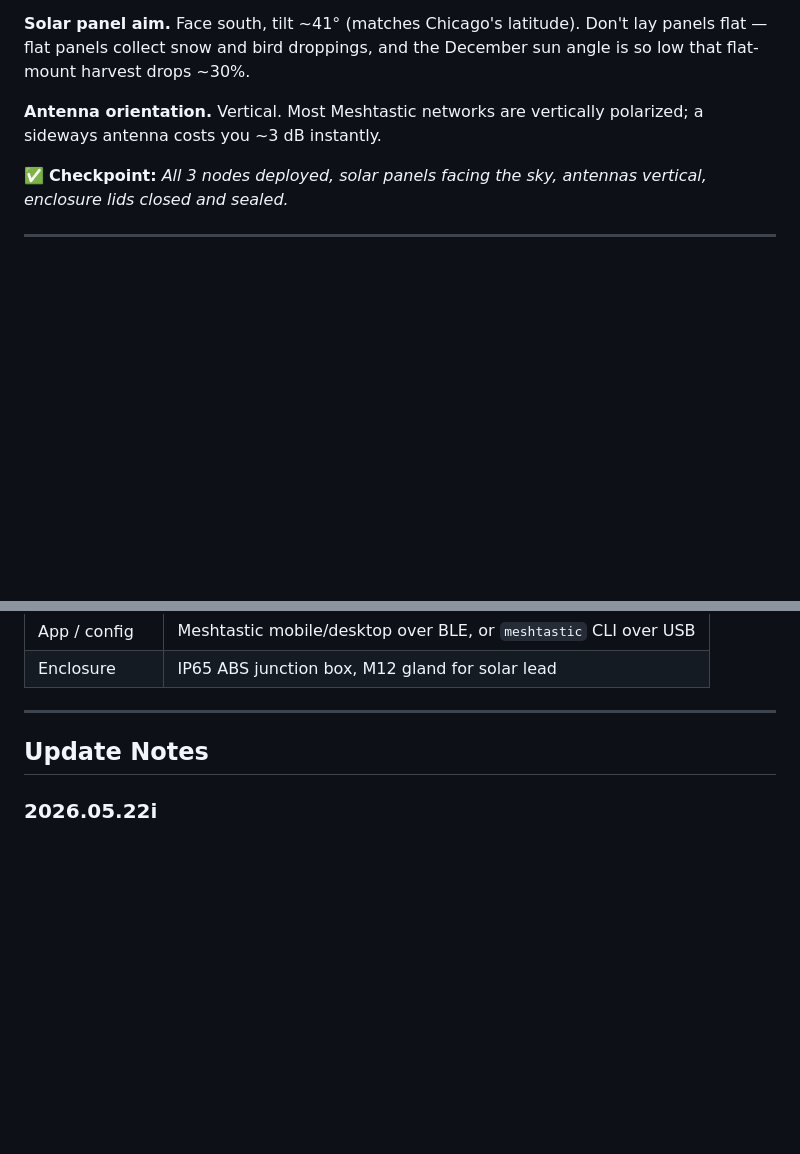
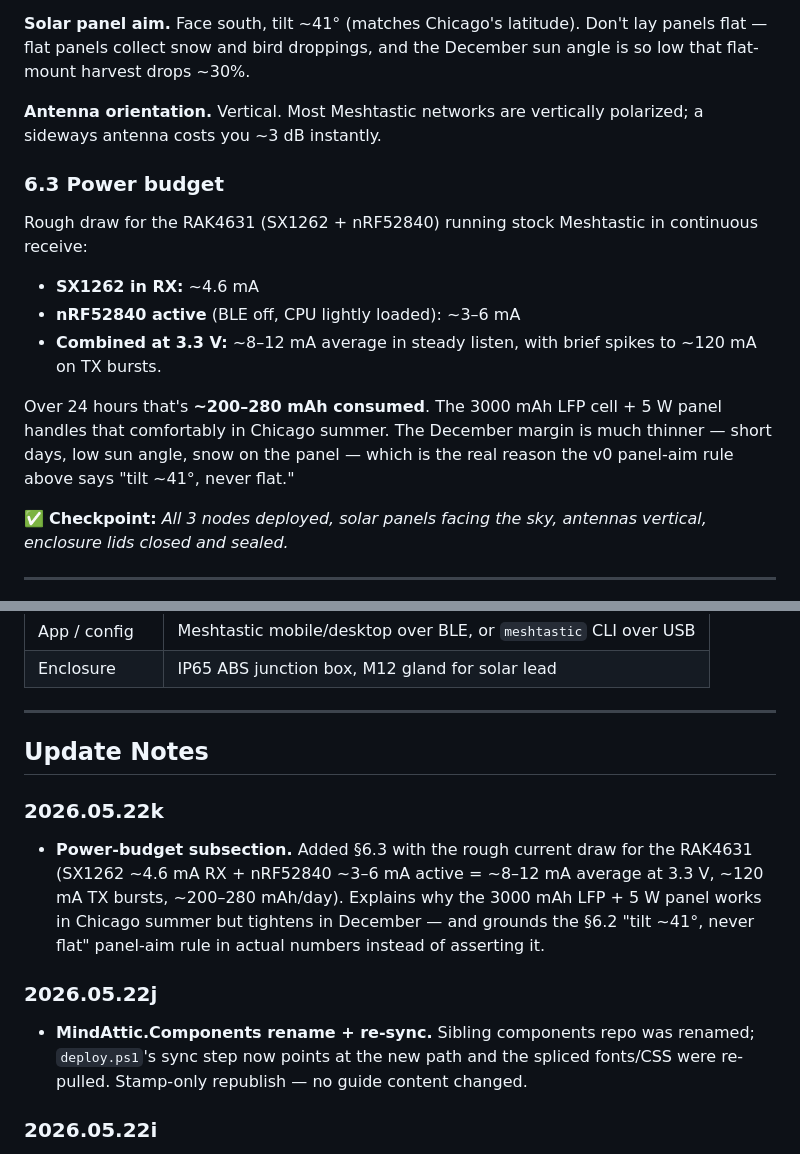
Before and after one commit to mindattic/ChiMesh, a Markdown page: ChiMesh.md, 2 parts joined by grey strips. Rendered like a GitHub page; blank space fills up the shorter version.

```diff
--- a/ChiMesh.md
+++ b/ChiMesh.md
@@ -187,6 +187,16 @@ A workable Chicago layout:
 
 **Antenna orientation.** Vertical. Most Meshtastic networks are vertically polarized; a sideways antenna costs you ~3 dB instantly.
 
+### 6.3 Power budget
+
+Rough draw for the RAK4631 (SX1262 + nRF52840) running stock Meshtastic in continuous receive:
+
+- **SX1262 in RX:** ~4.6 mA
+- **nRF52840 active** (BLE off, CPU lightly loaded): ~3–6 mA
+- **Combined at 3.3 V:** ~8–12 mA average in steady listen, with brief spikes to ~120 mA on TX bursts.
+
+Over 24 hours that's **~200–280 mAh consumed**. The 3000 mAh LFP cell + 5 W panel handles that comfortably in Chicago summer. The December margin is much thinner — short days, low sun angle, snow on the panel — which is the real reason the v0 panel-aim rule above says "tilt ~41°, never flat."
+
 ✅ **Checkpoint:** *All 3 nodes deployed, solar panels facing the sky, antennas vertical, enclosure lids closed and sealed.*
 
 ---
@@ -277,6 +287,14 @@ Reads the connected node and prints any error states from `--info`.
 
 ## Update Notes
 
+### 2026.05.22k
+
+- **Power-budget subsection.** Added §6.3 with the rough current draw for the RAK4631 (SX1262 ~4.6 mA RX + nRF52840 ~3–6 mA active = ~8–12 mA average at 3.3 V, ~120 mA TX bursts, ~200–280 mAh/day). Explains why the 3000 mAh LFP + 5 W panel works in Chicago summer but tightens in December — and grounds the §6.2 "tilt ~41°, never flat" panel-aim rule in actual numbers instead of asserting it.
+
+### 2026.05.22j
+
+- **MindAttic.Components rename + re-sync.** Sibling components repo was renamed; `deploy.ps1`'s sync step now points at the new path and the spliced fonts/CSS were re-pulled. Stamp-only republish — no guide content changed.
+
 ### 2026.05.22i
 
 - **Deploy now pulls subscribed components first.** `deploy.ps1` runs `MindAttic.Components/sync/sync-chimesh.ps1` before the version bump, so every deploy picks up the latest fonts and shared CSS from the sibling components repo without a manual sync step. Pass `-NoSync` (or skip if the components repo isn't checked out next to ChiMesh) and the deploy proceeds against whatever is already spliced into `build-html.js`. `.claude/commands/deploy.md` updated to describe the full 5-step flow.
```
